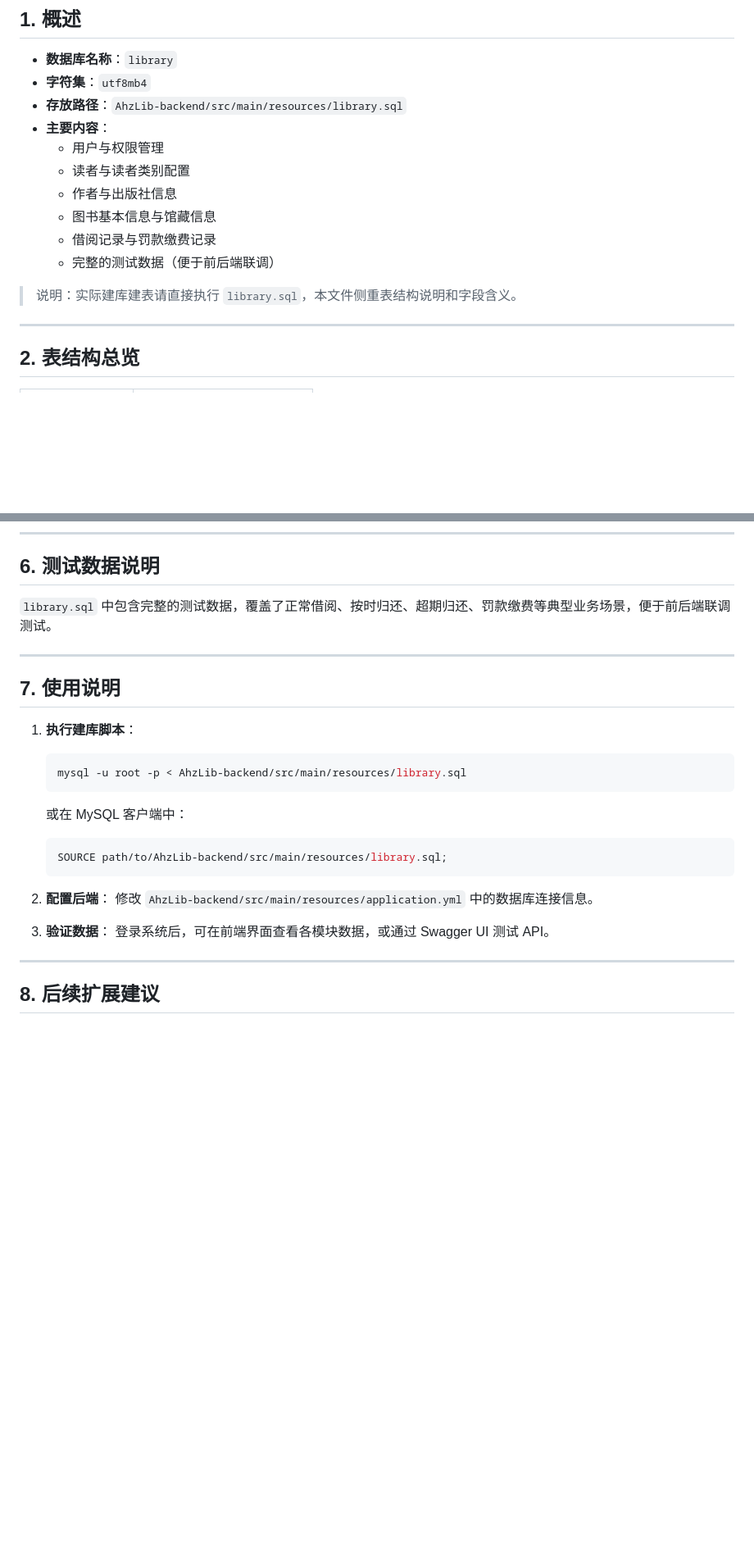
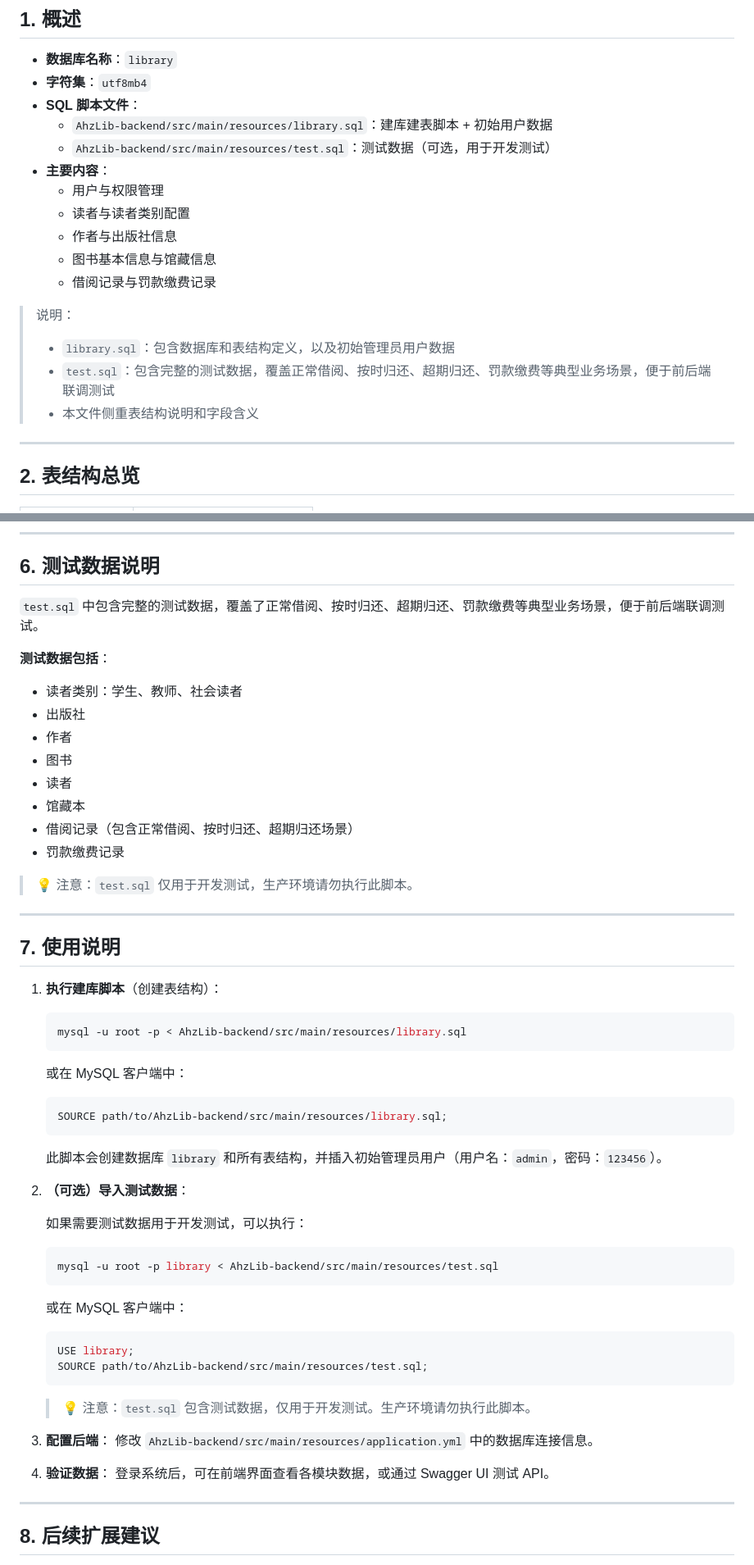
Before and after one commit to ahzlll/Ahz_LibSQL, a Markdown page: SQL.md, 2 parts joined by grey strips. Shown at 82% size. Rendered like a GitHub page; blank space fills up the shorter version.

````diff
--- a/SQL.md
+++ b/SQL.md
@@ -4,16 +4,20 @@
 
 - **数据库名称**：`library`
 - **字符集**：`utf8mb4`
-- **存放路径**：`AhzLib-backend/src/main/resources/library.sql`
+- **SQL 脚本文件**：
+  - `AhzLib-backend/src/main/resources/library.sql`：建库建表脚本 + 初始用户数据
+  - `AhzLib-backend/src/main/resources/test.sql`：测试数据（可选，用于开发测试）
 - **主要内容**：
   - 用户与权限管理
   - 读者与读者类别配置
   - 作者与出版社信息
   - 图书基本信息与馆藏信息
   - 借阅记录与罚款缴费记录
-  - 完整的测试数据（便于前后端联调）
 
-> 说明：实际建库建表请直接执行 `library.sql`，本文件侧重表结构说明和字段含义。
+> 说明：
+> - `library.sql`：包含数据库和表结构定义，以及初始管理员用户数据
+> - `test.sql`：包含完整的测试数据，覆盖正常借阅、按时归还、超期归还、罚款缴费等典型业务场景，便于前后端联调测试
+> - 本文件侧重表结构说明和字段含义
 
 ---
 
@@ -354,13 +358,25 @@ CREATE TABLE fine_payment (
 
 ## 6. 测试数据说明
 
-`library.sql` 中包含完整的测试数据，覆盖了正常借阅、按时归还、超期归还、罚款缴费等典型业务场景，便于前后端联调测试。
+`test.sql` 中包含完整的测试数据，覆盖了正常借阅、按时归还、超期归还、罚款缴费等典型业务场景，便于前后端联调测试。
+
+**测试数据包括**：
+- 读者类别：学生、教师、社会读者
+- 出版社
+- 作者
+- 图书
+- 读者
+- 馆藏本
+- 借阅记录（包含正常借阅、按时归还、超期归还场景）
+- 罚款缴费记录
+
+> 💡 注意：`test.sql` 仅用于开发测试，生产环境请勿执行此脚本。
 
 ---
 
 ## 7. 使用说明
 
-1. **执行建库脚本**：
+1. **执行建库脚本**（创建表结构）：
 
    ```bash
    mysql -u root -p < AhzLib-backend/src/main/resources/library.sql
@@ -372,10 +388,29 @@ CREATE TABLE fine_payment (
    SOURCE path/to/AhzLib-backend/src/main/resources/library.sql;
    ```
 
-2. **配置后端**：
+   此脚本会创建数据库 `library` 和所有表结构，并插入初始管理员用户（用户名：`admin`，密码：`123456`）。
+
+2. **（可选）导入测试数据**：
+
+   如果需要测试数据用于开发测试，可以执行：
+
+   ```bash
+   mysql -u root -p library < AhzLib-backend/src/main/resources/test.sql
+   ```
+
+   或在 MySQL 客户端中：
+
+   ```sql
+   USE library;
+   SOURCE path/to/AhzLib-backend/src/main/resources/test.sql;
+   ```
+
+   > 💡 注意：`test.sql` 包含测试数据，仅用于开发测试。生产环境请勿执行此脚本。
+
+3. **配置后端**：
    修改 `AhzLib-backend/src/main/resources/application.yml` 中的数据库连接信息。
 
-3. **验证数据**：
+4. **验证数据**：
    登录系统后，可在前端界面查看各模块数据，或通过 Swagger UI 测试 API。
 
 ---
````
Also changed, not shown: README.md (+20 -2 lines).
